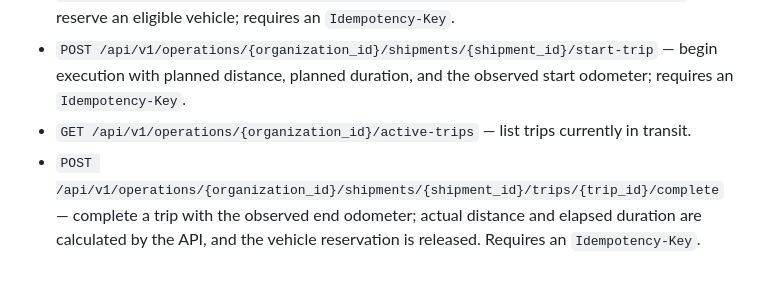
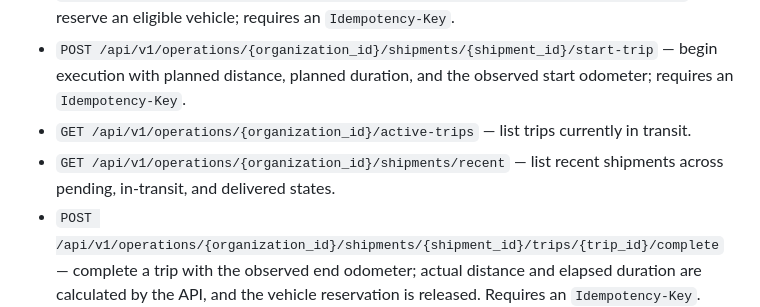
Before and after one commit to GlobalTech638/ai-logistics-platform, a Markdown page: apps/api/README.md, the part around the change. Rendered like a GitHub page; blank space fills up the shorter version.

Commit message:
Document recent shipment activity endpoint

```diff
--- a/apps/api/README.md
+++ b/apps/api/README.md
@@ -78,6 +78,7 @@ The operational API exposes these shipment execution endpoints:
 - `POST /api/v1/operations/{organization_id}/shipments/{shipment_id}/assign-vehicle` — reserve an eligible vehicle; requires an `Idempotency-Key`.
 - `POST /api/v1/operations/{organization_id}/shipments/{shipment_id}/start-trip` — begin execution with planned distance, planned duration, and the observed start odometer; requires an `Idempotency-Key`.
 - `GET /api/v1/operations/{organization_id}/active-trips` — list trips currently in transit.
+- `GET /api/v1/operations/{organization_id}/shipments/recent` — list recent shipments across pending, in-transit, and delivered states.
 - `POST /api/v1/operations/{organization_id}/shipments/{shipment_id}/trips/{trip_id}/complete` — complete a trip with the observed end odometer; actual distance and elapsed duration are calculated by the API, and the vehicle reservation is released. Requires an `Idempotency-Key`.
 - `GET /api/v1/operations/{organization_id}/shipments/{shipment_id}/timeline` — read chronological shipment milestones.
 
```
